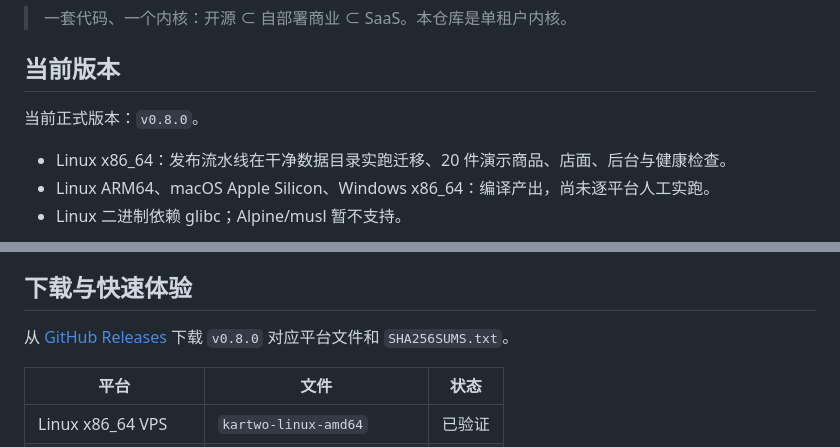
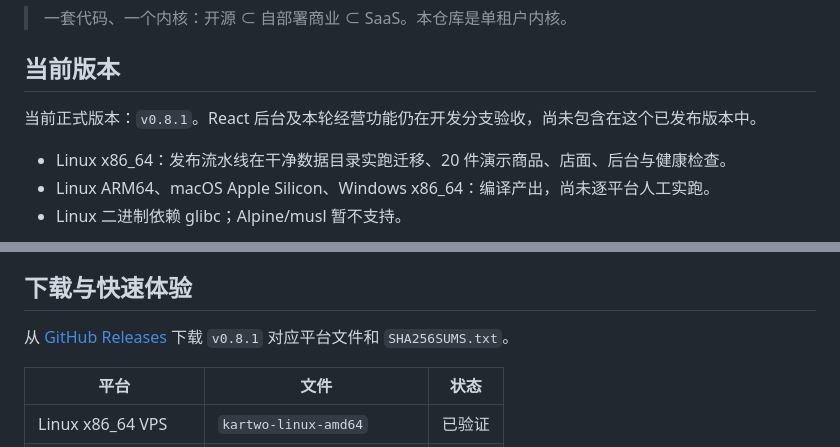
Before and after one commit to kartwo/kartwo, a Markdown page: README.md, 2 parts joined by grey strips. Drawn GitHub-style.

```diff
--- a/README.md
+++ b/README.md
@@ -6,7 +6,7 @@
 
 ## 当前版本
 
-当前正式版本：`v0.8.0`。
+当前正式版本：`v0.8.1`。React 后台及本轮经营功能仍在开发分支验收，尚未包含在这个已发布版本中。
 
 - Linux x86_64：发布流水线在干净数据目录实跑迁移、20 件演示商品、店面、后台与健康检查。
 - Linux ARM64、macOS Apple Silicon、Windows x86_64：编译产出，尚未逐平台人工实跑。
@@ -65,7 +65,7 @@
 
 ## 下载与快速体验
 
-从 [GitHub Releases](https://github.com/kartwo/kartwo/releases) 下载 `v0.8.0` 对应平台文件和 `SHA256SUMS.txt`。
+从 [GitHub Releases](https://github.com/kartwo/kartwo/releases) 下载 `v0.8.1` 对应平台文件和 `SHA256SUMS.txt`。
 
 | 平台 | 文件 | 状态 |
 |---|---|---|
```
Also changed, not shown: 1 other file.
